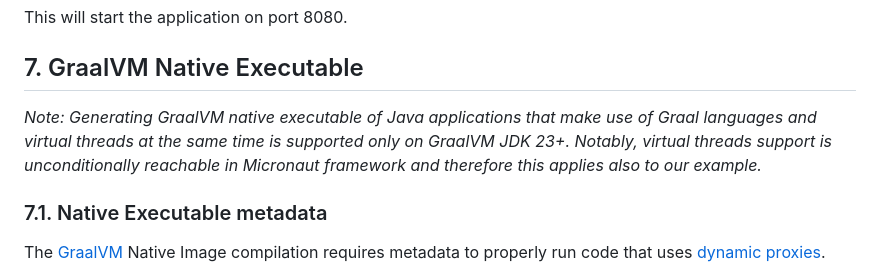
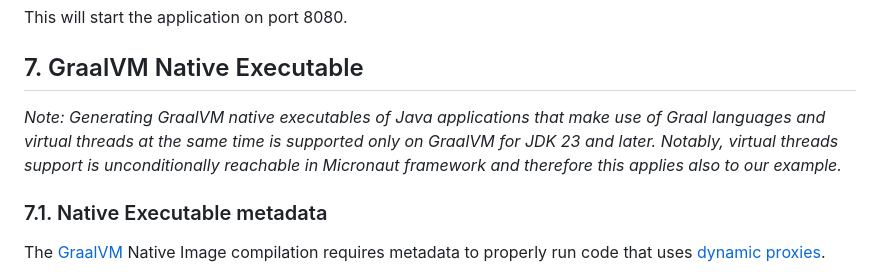
Before and after one commit to graalvm/graal-languages-demos, a Markdown page: graalpy/graalpy-micronaut-guide/README.md, the part around the change. Drawn GitHub-style.

Commit message:
Minor rewording in graalpy-custom-venv-guide and graalpy-micronaut-guide

```diff
--- a/graalpy/graalpy-micronaut-guide/README.md
+++ b/graalpy/graalpy-micronaut-guide/README.md
@@ -439,8 +439,8 @@ This will start the application on port 8080.
 
 ## 7. GraalVM Native Executable
 
-*Note: Generating GraalVM native executable of Java applications that make use of Graal languages and virtual threads
-at the same time is supported only on GraalVM JDK 23+. Notably, virtual threads support is unconditionally reachable
+*Note: Generating GraalVM native executables of Java applications that make use of Graal languages and virtual threads
+at the same time is supported only on GraalVM for JDK 23 and later. Notably, virtual threads support is unconditionally reachable
 in Micronaut framework and therefore this applies also to our example.*
 
 ### 7.1. Native Executable metadata
```
Also changed, not shown: graalpy/graalpy-custom-venv-guide/README.md (+1 -1 lines).
